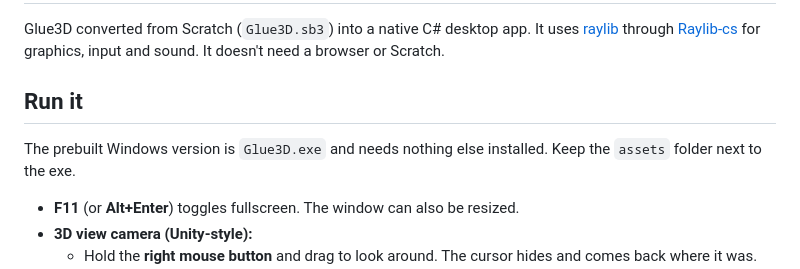
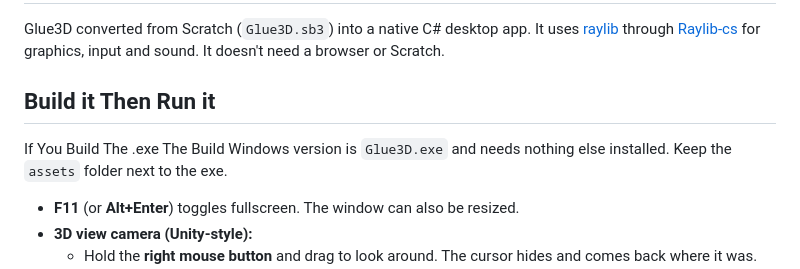
Before and after one commit to Aplamter/GLUESHARP3D, a Markdown page: README.md, the part around the change. GitHub-like rendering.

```diff
--- a/README.md
+++ b/README.md
@@ -4,9 +4,9 @@ Glue3D converted from Scratch (`Glue3D.sb3`) into a native C# desktop app. It us
 [raylib](https://www.raylib.com) through [Raylib-cs](https://github.com/ChrisDill/Raylib-cs)
 for graphics, input and sound. It doesn't need a browser or Scratch.
 
-## Run it
+## Build it Then Run it
 
-The prebuilt Windows version is `Glue3D.exe` and needs nothing else installed. Keep the
+If You Build The .exe The Build Windows version is `Glue3D.exe` and needs nothing else installed. Keep the
 `assets` folder next to the exe.
 
 - **F11** (or **Alt+Enter**) toggles fullscreen. The window can also be resized.
```
